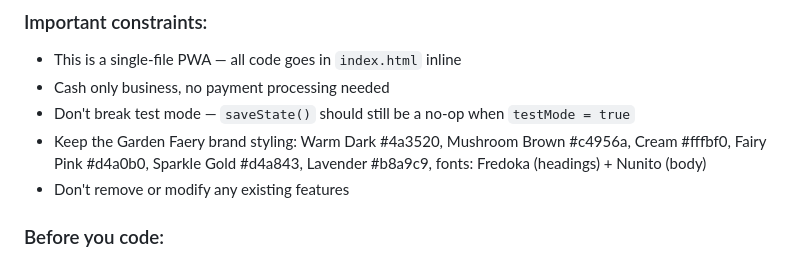
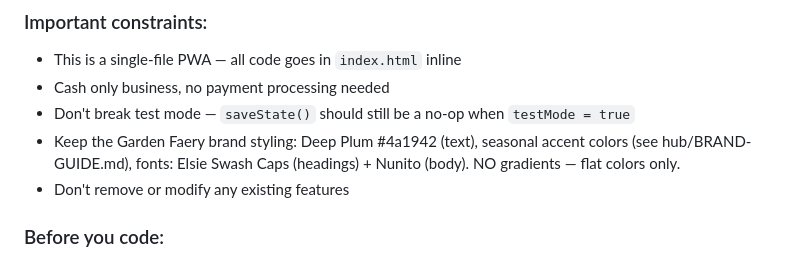
Before and after one commit to juno-arch/garden-faery-books, a Markdown page: FIREBASE-SYNC-PROMPT.md, the part around the change. GitHub-like rendering.

```diff
--- a/FIREBASE-SYNC-PROMPT.md
+++ b/FIREBASE-SYNC-PROMPT.md
@@ -63,7 +63,7 @@ I need you to add Firebase cloud sync to my Garden Faery Books PWA (`index.html`
 - This is a single-file PWA — all code goes in `index.html` inline
 - Cash only business, no payment processing needed
 - Don't break test mode — `saveState()` should still be a no-op when `testMode = true`
-- Keep the Garden Faery brand styling: Warm Dark #4a3520, Mushroom Brown #c4956a, Cream #fffbf0, Fairy Pink #d4a0b0, Sparkle Gold #d4a843, Lavender #b8a9c9, fonts: Fredoka (headings) + Nunito (body)
+- Keep the Garden Faery brand styling: Deep Plum #4a1942 (text), seasonal accent colors (see hub/BRAND-GUIDE.md), fonts: Elsie Swash Caps (headings) + Nunito (body). NO gradients — flat colors only.
 - Don't remove or modify any existing features
 
 ### Before you code:
```
Also changed, not shown: ROLE-CONTEXT.md (+3 -0 lines).
